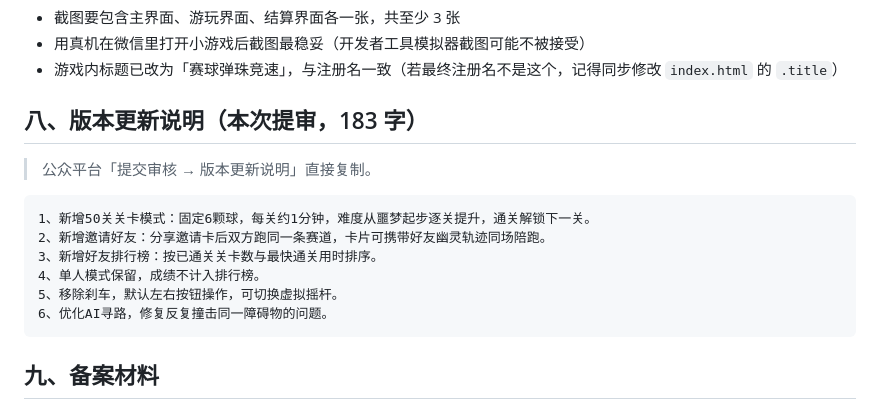
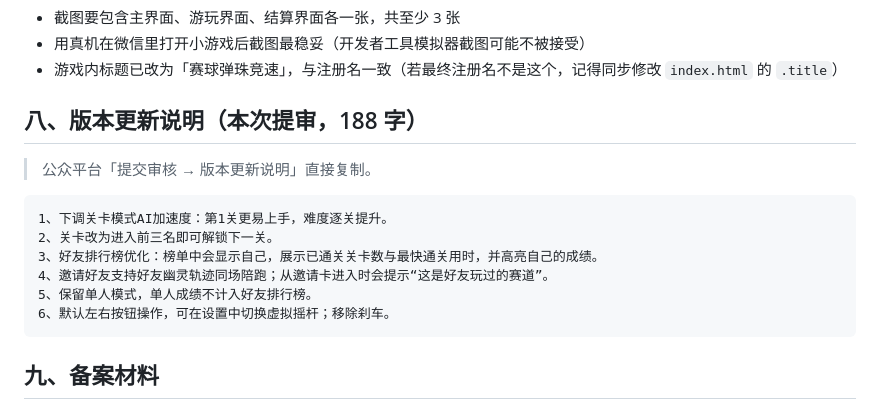
Before and after one commit to 599manbu/marble-rush, a Markdown page: weapp/上线资料.md, the part around the change. GitHub-like rendering.

Commit message:
更新本次提审的版本更新说明

````diff
--- a/weapp/上线资料.md
+++ b/weapp/上线资料.md
@@ -174,17 +174,17 @@
 - 用真机在微信里打开小游戏后截图最稳妥（开发者工具模拟器截图可能不被接受）
 - 游戏内标题已改为「赛球弹珠竞速」，与注册名一致（若最终注册名不是这个，记得同步修改 `index.html` 的 `.title`）
 
-## 八、版本更新说明（本次提审，183 字）
+## 八、版本更新说明（本次提审，188 字）
 
 > 公众平台「提交审核 → 版本更新说明」直接复制。
 
 ```
-1、新增50关关卡模式：固定6颗球，每关约1分钟，难度从噩梦起步逐关提升，通关解锁下一关。
-2、新增邀请好友：分享邀请卡后双方跑同一条赛道，卡片可携带好友幽灵轨迹同场陪跑。
-3、新增好友排行榜：按已通关关卡数与最快通关用时排序。
-4、单人模式保留，成绩不计入排行榜。
-5、移除刹车，默认左右按钮操作，可切换虚拟摇杆。
-6、优化AI寻路，修复反复撞击同一障碍物的问题。
+1、下调关卡模式AI加速度：第1关更易上手，难度逐关提升。
+2、关卡改为进入前三名即可解锁下一关。
+3、好友排行榜优化：榜单中会显示自己，展示已通关关卡数与最快通关用时，并高亮自己的成绩。
+4、邀请好友支持好友幽灵轨迹同场陪跑；从邀请卡进入时会提示“这是好友玩过的赛道”。
+5、保留单人模式，单人成绩不计入好友排行榜。
+6、默认左右按钮操作，可在设置中切换虚拟摇杆；移除刹车。
 ```
 
 ## 九、备案材料
````
